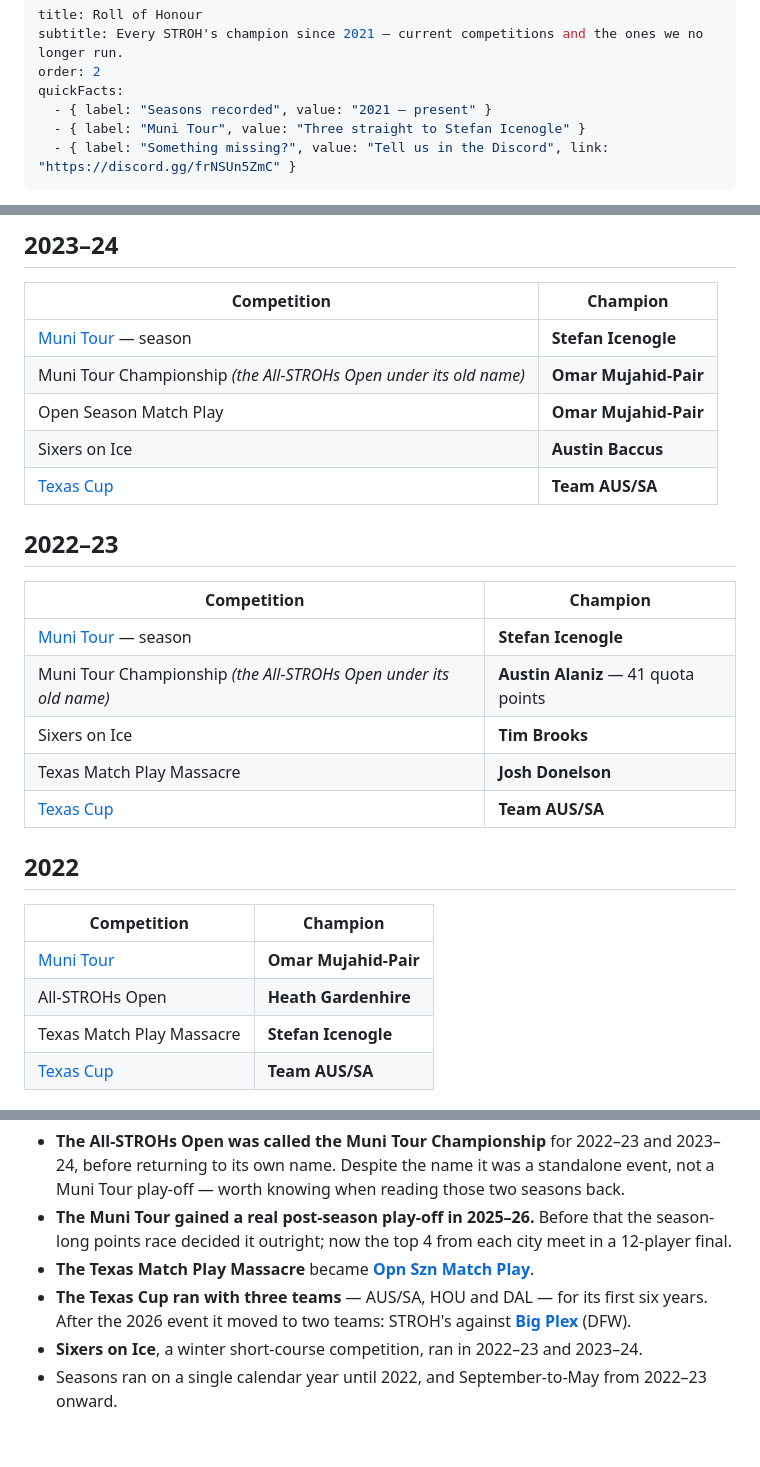
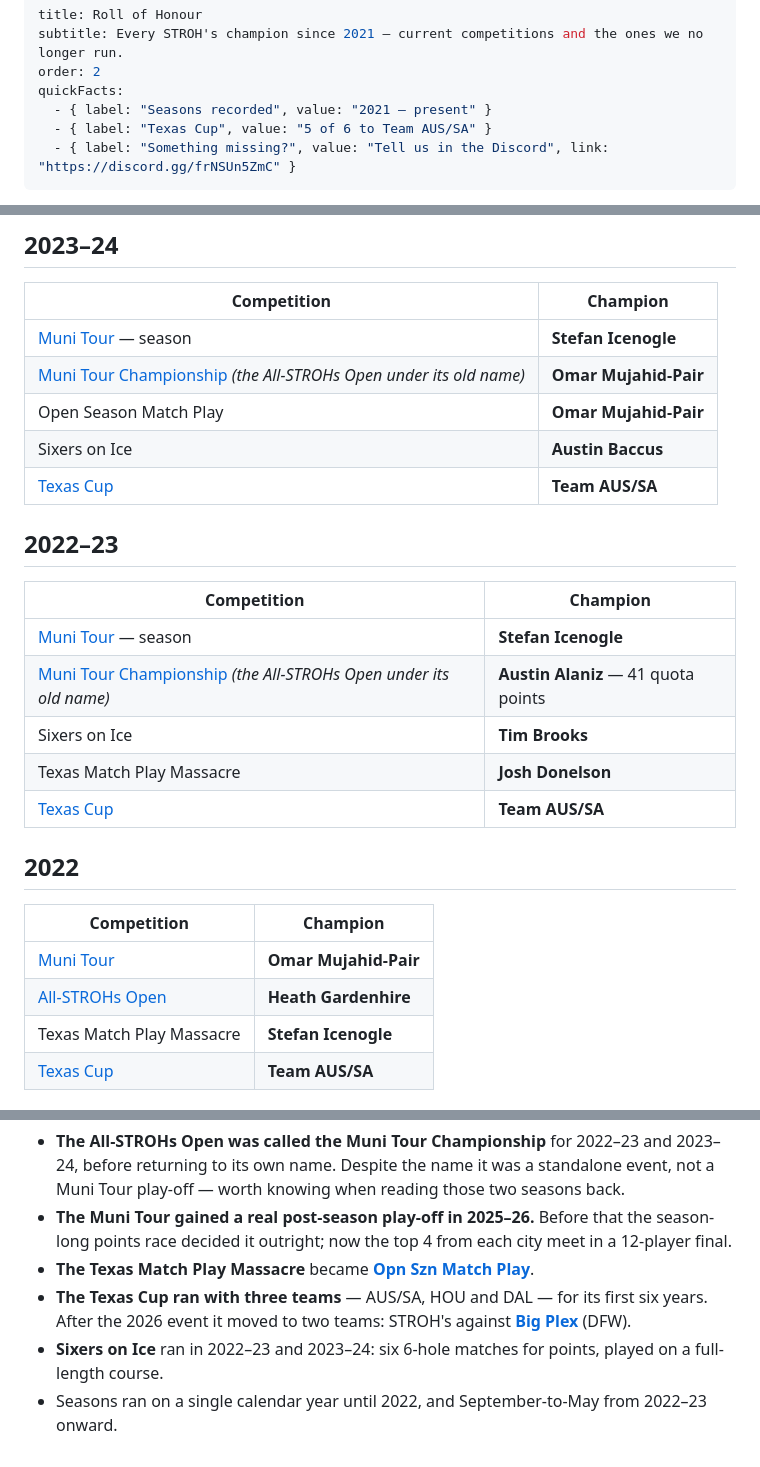
Before and after one commit to omarmjhd/strohs.club, a Markdown page: content/roll-of-honour.md, 3 parts joined by grey strips. Drawn GitHub-style.

Commit message:
Roll of Honour: Texas Cup quick fact, ASO links, Sixers correction
- Quick fact now reads 5 of 6 to Team AUS/SA in the Texas Cup
- Link every All-STROHs Open result, including the two seasons it ran
  as the Muni Tour Championship, so the lineage is followable
- Sixers on Ice was six 6-hole matches for points on a full-length
  course, not a short-course competition

```diff
--- a/content/roll-of-honour.md
+++ b/content/roll-of-honour.md
@@ -4,7 +4,7 @@ subtitle: Every STROH's champion since 2021 — current competitions and the one
 order: 2
 quickFacts:
   - { label: "Seasons recorded", value: "2021 – present" }
-  - { label: "Muni Tour", value: "Three straight to Stefan Icenogle" }
+  - { label: "Texas Cup", value: "5 of 6 to Team AUS/SA" }
   - { label: "Something missing?", value: "Tell us in the Discord", link: "https://discord.gg/frNSUn5ZmC" }
 ---
 
@@ -36,7 +36,7 @@ Full leaderboards live in the sheets each competition is scored in — see
 | Competition | Champion |
 |---|---|
 | [Muni Tour](/competitions/muni-tour) — season | **Stefan Icenogle** |
-| Muni Tour Championship *(the All-STROHs Open under its old name)* | **Omar Mujahid-Pair** |
+| [Muni Tour Championship](/competitions/all-strohs-open) *(the All-STROHs Open under its old name)* | **Omar Mujahid-Pair** |
 | Open Season Match Play | **Omar Mujahid-Pair** |
 | Sixers on Ice | **Austin Baccus** |
 | [Texas Cup](/competitions/texas-cup) | **Team AUS/SA** |
@@ -46,7 +46,7 @@ Full leaderboards live in the sheets each competition is scored in — see
 | Competition | Champion |
 |---|---|
 | [Muni Tour](/competitions/muni-tour) — season | **Stefan Icenogle** |
-| Muni Tour Championship *(the All-STROHs Open under its old name)* | **Austin Alaniz** — 41 quota points |
+| [Muni Tour Championship](/competitions/all-strohs-open) *(the All-STROHs Open under its old name)* | **Austin Alaniz** — 41 quota points |
 | Sixers on Ice | **Tim Brooks** |
 | Texas Match Play Massacre | **Josh Donelson** |
 | [Texas Cup](/competitions/texas-cup) | **Team AUS/SA** |
@@ -56,7 +56,7 @@ Full leaderboards live in the sheets each competition is scored in — see
 | Competition | Champion |
 |---|---|
 | [Muni Tour](/competitions/muni-tour) | **Omar Mujahid-Pair** |
-| All-STROHs Open | **Heath Gardenhire** |
+| [All-STROHs Open](/competitions/all-strohs-open) | **Heath Gardenhire** |
 | Texas Match Play Massacre | **Stefan Icenogle** |
 | [Texas Cup](/competitions/texas-cup) | **Team AUS/SA** |
 
@@ -79,5 +79,6 @@ The line-up hasn't always looked like it does now.
 - **The Texas Cup ran with three teams** — AUS/SA, HOU and DAL — for its first six years. After
   the 2026 event it moved to two teams: STROH's against
   **[Big Plex](/competitions/texas-cup)** (DFW).
-- **Sixers on Ice**, a winter short-course competition, ran in 2022–23 and 2023–24.
+- **Sixers on Ice** ran in 2022–23 and 2023–24: six 6-hole matches for points, played on a
+  full-length course.
 - Seasons ran on a single calendar year until 2022, and September-to-May from 2022–23 onward.
```
